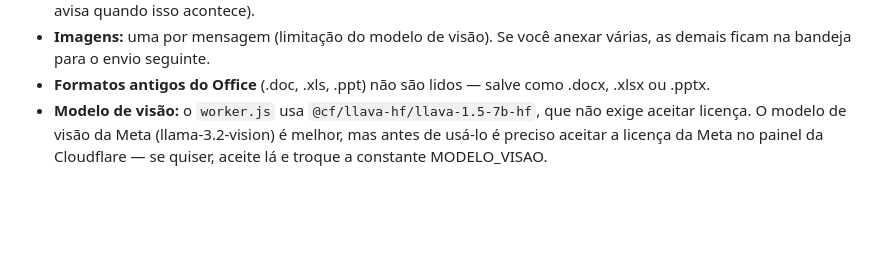
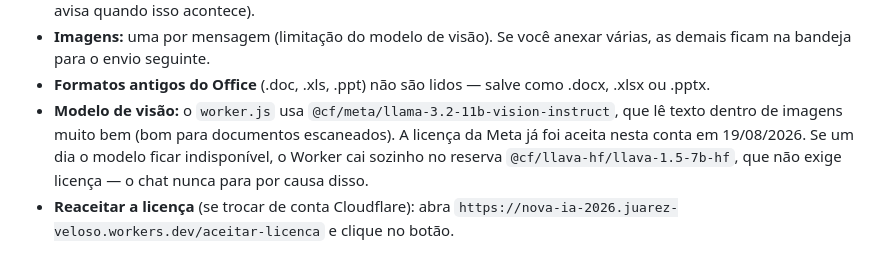
Before and after one commit to juarezveloso/nova-ia-2026, a Markdown page: CONFIGURACAO.md, the part around the change. GitHub-like rendering; blank space fills up the shorter version.

Commit message:
Doc: licenca do modelo de visao da Meta aceita
Co-Authored-By: Claude Opus 5 <noreply@anthropic.com>

```diff
--- a/CONFIGURACAO.md
+++ b/CONFIGURACAO.md
@@ -93,7 +93,10 @@ Observações:
   várias, as demais ficam na bandeja para o envio seguinte.
 - **Formatos antigos do Office** (.doc, .xls, .ppt) não são lidos — salve como
   .docx, .xlsx ou .pptx.
-- **Modelo de visão:** o `worker.js` usa `@cf/llava-hf/llava-1.5-7b-hf`, que não
-  exige aceitar licença. O modelo de visão da Meta (llama-3.2-vision) é melhor,
-  mas antes de usá-lo é preciso aceitar a licença da Meta no painel da
-  Cloudflare — se quiser, aceite lá e troque a constante MODELO_VISAO.
+- **Modelo de visão:** o `worker.js` usa `@cf/meta/llama-3.2-11b-vision-instruct`,
+  que lê texto dentro de imagens muito bem (bom para documentos escaneados).
+  A licença da Meta já foi aceita nesta conta em 19/08/2026. Se um dia o modelo
+  ficar indisponível, o Worker cai sozinho no reserva `@cf/llava-hf/llava-1.5-7b-hf`,
+  que não exige licença — o chat nunca para por causa disso.
+- **Reaceitar a licença** (se trocar de conta Cloudflare): abra
+  `https://nova-ia-2026.juarez-veloso.workers.dev/aceitar-licenca` e clique no botão.
```
